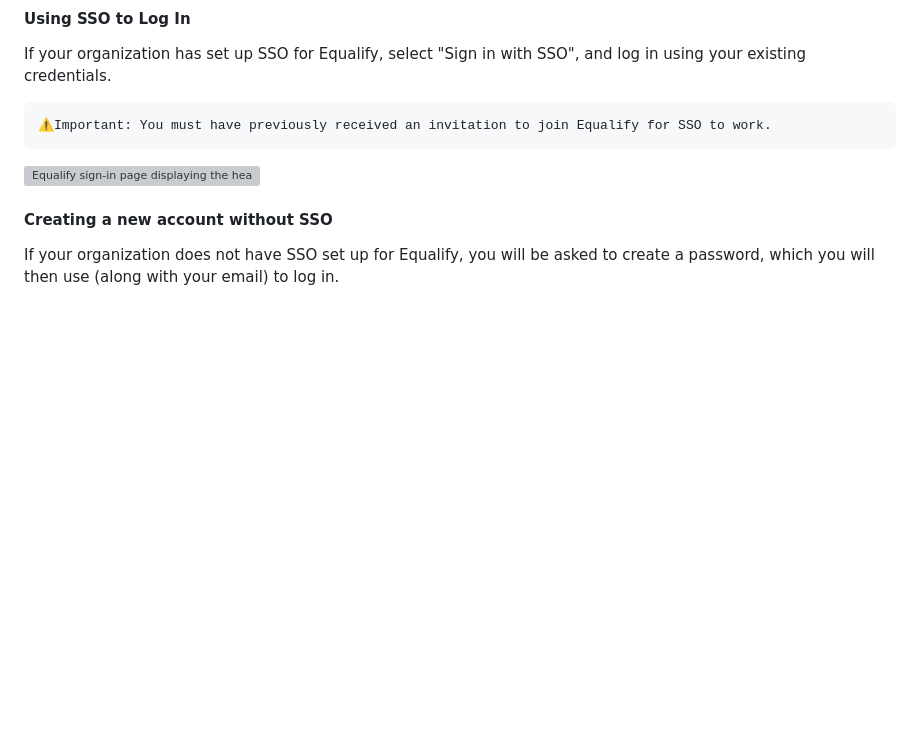
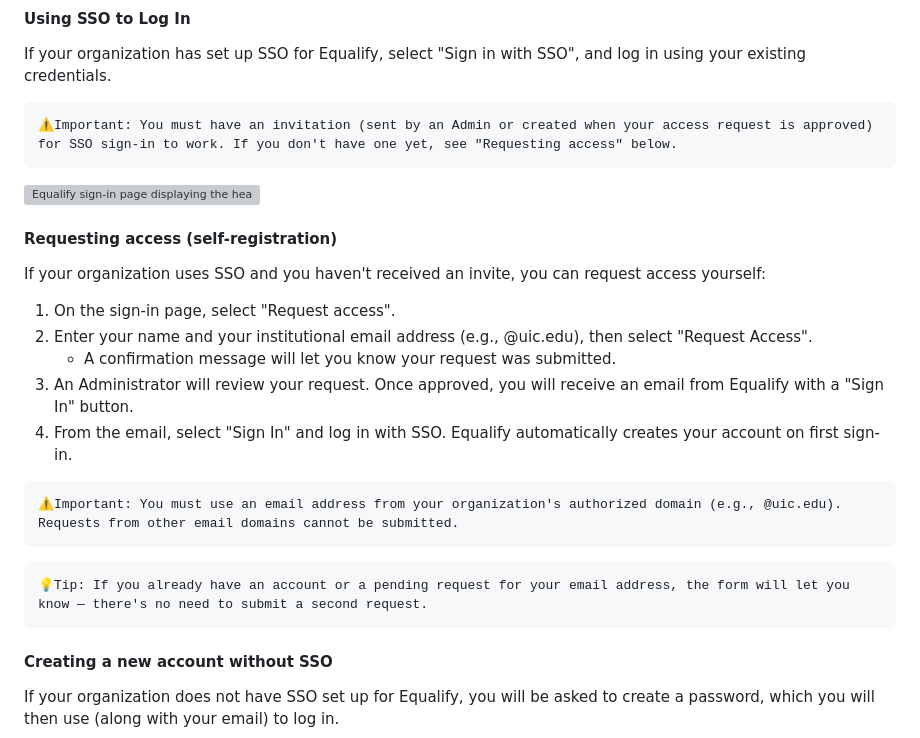
Before and after one commit to EqualifyEverything/equalify-docs, a Markdown page: user/1-onboarding-and-setup/1-1-quick-start-guide.md, the part around the change. GitHub-like rendering; blank space fills up the shorter version; grey boxes are pictures that could not be loaded.

````diff
--- a/user/1-onboarding-and-setup/1-1-quick-start-guide.md
+++ b/user/1-onboarding-and-setup/1-1-quick-start-guide.md
@@ -15,9 +15,25 @@ Depending on how your organization manages Equalify you can sign in using Single
 #### Using SSO to Log In
 If your organization has set up SSO for Equalify, select "Sign in with SSO", and log in using your existing credentials.
 ```important
-⚠️Important: You must have previously received an invitation to join Equalify for SSO to work.
+⚠️Important: You must have an invitation (sent by an Admin or created when your access request is approved) for SSO sign-in to work. If you don't have one yet, see "Requesting access" below.
 ```
 <img src="https://github.com/EqualifyEverything/equalify-docs/blob/b724b4148ae2cc4c3f664114cffe3159130a881a/user/User%20Guide%20Images/Sec%201_Sign%20In.png" alt="Equalify sign-in page displaying the heading Sign in to Equalify, Sign in with SSO button, and a Create an account link for new users." width="400"/>
+
+#### Requesting access (self-registration)
+If your organization uses SSO and you haven't received an invite, you can request access yourself:
+1. On the sign-in page, select "Request access".
+1. Enter your name and your institutional email address (e.g., @uic.edu), then select "Request Access".
+    - A confirmation message will let you know your request was submitted.
+1. An Administrator will review your request. Once approved, you will receive an email from Equalify with a "Sign In" button.
+1. From the email, select "Sign In" and log in with SSO. Equalify automatically creates your account on first sign-in.
+
+```important
+⚠️Important: You must use an email address from your organization's authorized domain (e.g., @uic.edu). Requests from other email domains cannot be submitted.
+```
+
+```tip
+💡Tip: If you already have an account or a pending request for your email address, the form will let you know — there's no need to submit a second request.
+```
 
 #### Creating a new account without SSO
 If your organization does not have SSO set up for Equalify, you will be asked to create a password, which you will then use (along with your email) to log in.
````
Also changed, not shown: technical/backend-api.md (+3 -0 lines), user/5-administration/5-2-manage-user-access-for-admins.md (+18 -2 lines).
